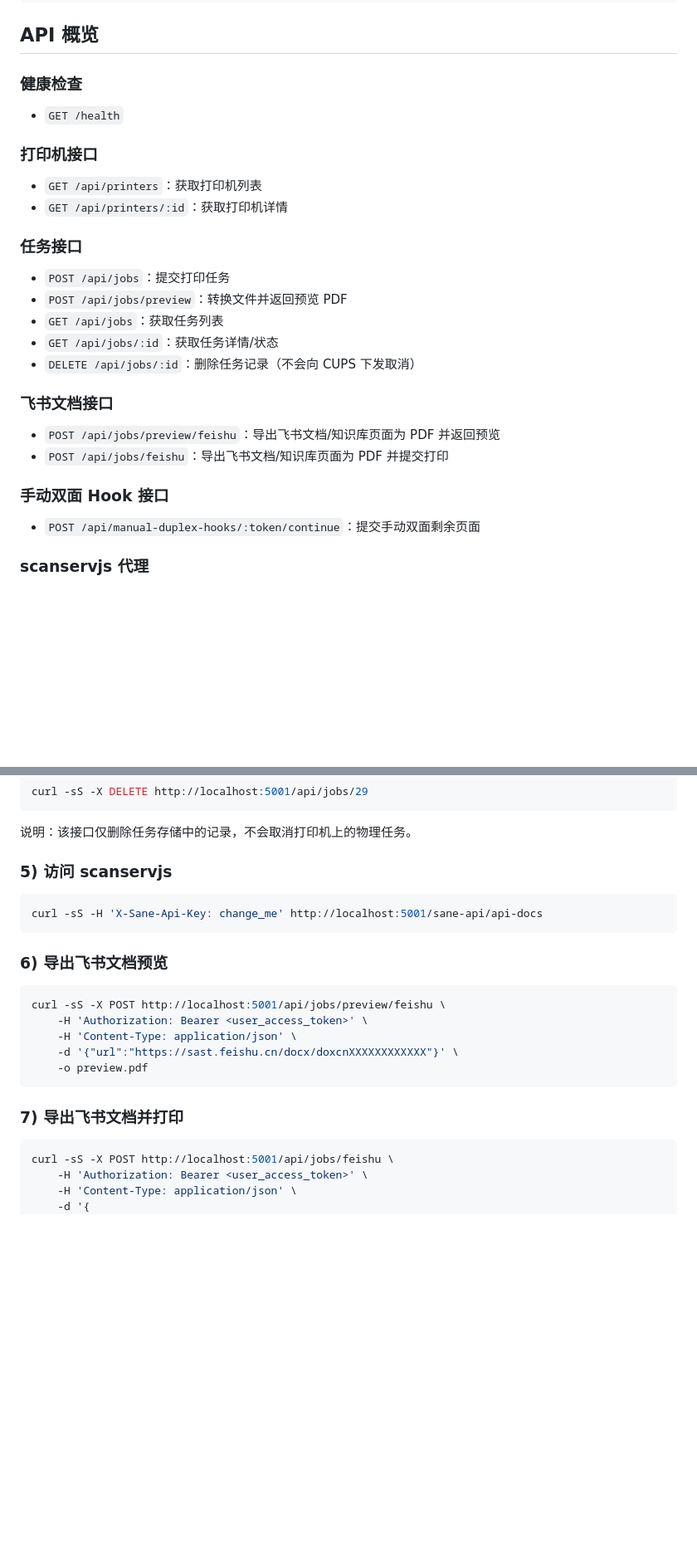
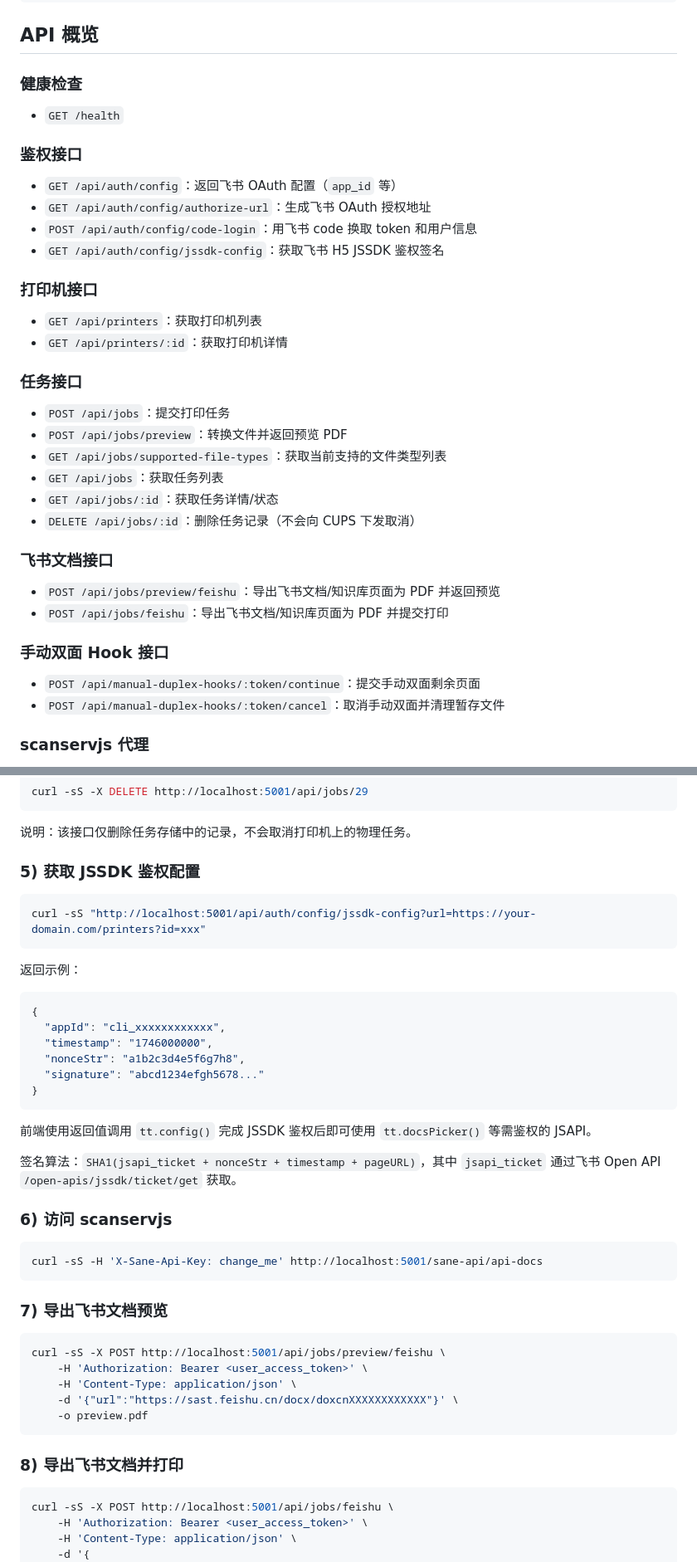
Before and after one commit to NJUPT-SAST/sast-printer, a Markdown page: README.md, 2 parts joined by grey strips. Shown at 83% size. GitHub-like rendering; blank space fills up the shorter version.

````diff
--- a/README.md
+++ b/README.md
@@ -98,6 +99,13 @@ docker exec sast-office-converter sh -lc "fc-list | wc -l"
 
 - `GET /health`
 
+### 鉴权接口
+
+- `GET /api/auth/config`：返回飞书 OAuth 配置（`app_id` 等）
+- `GET /api/auth/config/authorize-url`：生成飞书 OAuth 授权地址
+- `POST /api/auth/config/code-login`：用飞书 code 换取 token 和用户信息
+- `GET /api/auth/config/jssdk-config`：获取飞书 H5 JSSDK 鉴权签名
+
 ### 打印机接口
 
 - `GET /api/printers`：获取打印机列表
@@ -107,6 +115,7 @@ docker exec sast-office-converter sh -lc "fc-list | wc -l"
 
 - `POST /api/jobs`：提交打印任务
 - `POST /api/jobs/preview`：转换文件并返回预览 PDF
+- `GET /api/jobs/supported-file-types`：获取当前支持的文件类型列表
 - `GET /api/jobs`：获取任务列表
 - `GET /api/jobs/:id`：获取任务详情/状态
 - `DELETE /api/jobs/:id`：删除任务记录（不会向 CUPS 下发取消）
@@ -119,6 +128,7 @@ docker exec sast-office-converter sh -lc "fc-list | wc -l"
 ### 手动双面 Hook 接口
 
 - `POST /api/manual-duplex-hooks/:token/continue`：提交手动双面剩余页面
+- `POST /api/manual-duplex-hooks/:token/cancel`：取消手动双面并清理暂存文件
 
 ### scanservjs 代理
 
@@ -192,13 +202,34 @@ curl -sS -X DELETE http://localhost:5001/api/jobs/29
 
 说明：该接口仅删除任务存储中的记录，不会取消打印机上的物理任务。
 
-### 5) 访问 scanservjs
+### 5) 获取 JSSDK 鉴权配置
+
+```bash
+curl -sS "http://localhost:5001/api/auth/config/jssdk-config?url=https://your-domain.com/printers?id=xxx"
+```
+
+返回示例：
+
+```json
+{
+  "appId": "cli_xxxxxxxxxxxx",
+  "timestamp": "1746000000",
+  "nonceStr": "a1b2c3d4e5f6g7h8",
+  "signature": "abcd1234efgh5678..."
+}
+```
+
+前端使用返回值调用 `tt.config()` 完成 JSSDK 鉴权后即可使用 `tt.docsPicker()` 等需鉴权的 JSAPI。
+
+签名算法：`SHA1(jsapi_ticket + nonceStr + timestamp + pageURL)`，其中 `jsapi_ticket` 通过飞书 Open API `/open-apis/jssdk/ticket/get` 获取。
+
+### 6) 访问 scanservjs
 
 ```bash
 curl -sS -H 'X-Sane-Api-Key: change_me' http://localhost:5001/sane-api/api-docs
 ```
 
-### 6) 导出飞书文档预览
+### 7) 导出飞书文档预览
 
 ```bash
 curl -sS -X POST http://localhost:5001/api/jobs/preview/feishu \
@@ -208,7 +239,7 @@ curl -sS -X POST http://localhost:5001/api/jobs/preview/feishu \
     -o preview.pdf
 ```
 
-### 7) 导出飞书文档并打印
+### 8) 导出飞书文档并打印
 
 ```bash
 curl -sS -X POST http://localhost:5001/api/jobs/feishu \
````
Also changed, not shown: other parts of README.md (+119 -3 lines).
